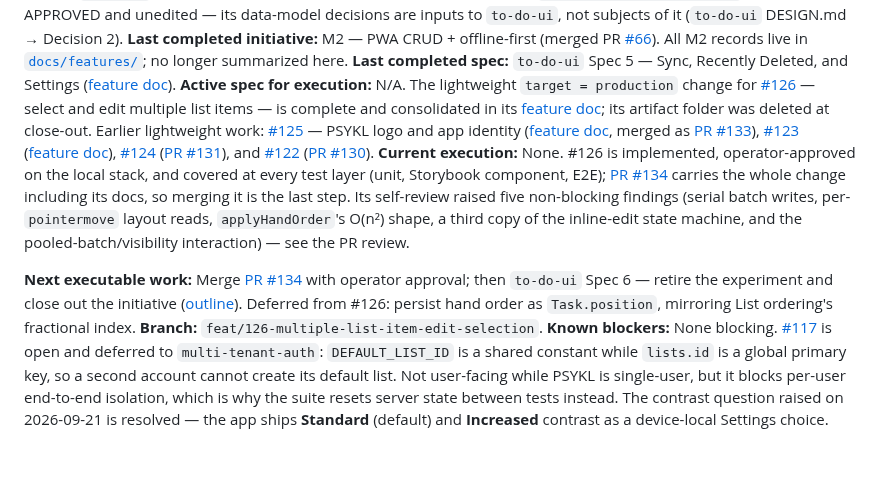
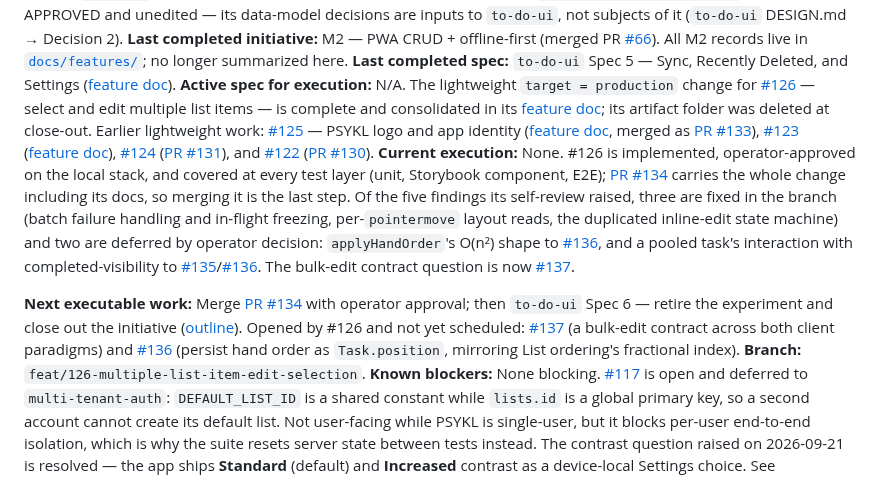
Before and after one commit to jonpham/PSYKL-System, a Markdown page: docs/PROJECT_STATUS.md, the part around the change. GitHub-like rendering; blank space fills up the shorter version.

```diff
--- a/docs/PROJECT_STATUS.md
+++ b/docs/PROJECT_STATUS.md
@@ -8,9 +8,9 @@
 **Last completed initiative:** M2 — PWA CRUD + offline-first (merged PR [#66](https://github.com/jonpham/PSYKL-System/pull/66)). All M2 records live in [`docs/features/`](features/); no longer summarized here.
 **Last completed spec:** `to-do-ui` Spec 5 — Sync, Recently Deleted, and Settings ([feature doc](features/%5B20260922%5DP5_to-do-ui-sync-recently-deleted-and-settings.md)).
 **Active spec for execution:** N/A. The lightweight `target = production` change for [#126](https://github.com/jonpham/PSYKL-System/issues/126) — select and edit multiple list items — is complete and consolidated in its [feature doc](features/%5B20260923%5DGH126_to-do-ui-task-selection-and-batch-editing.md); its artifact folder was deleted at close-out. Earlier lightweight work: [#125](https://github.com/jonpham/PSYKL-System/issues/125) — PSYKL logo and app identity ([feature doc](features/%5B20260922%5DGH125_to-do-ui-psykl-logo-and-app-identity.md), merged as [PR #133](https://github.com/jonpham/PSYKL-System/pull/133)), [#123](https://github.com/jonpham/PSYKL-System/issues/123) ([feature doc](features/%5B20260922%5DGH123_to-do-ui-experiment-tools-toggle.md)), [#124](https://github.com/jonpham/PSYKL-System/issues/124) ([PR #131](https://github.com/jonpham/PSYKL-System/pull/131)), and [#122](https://github.com/jonpham/PSYKL-System/issues/122) ([PR #130](https://github.com/jonpham/PSYKL-System/pull/130)).
-**Current execution:** None. #126 is implemented, operator-approved on the local stack, and covered at every test layer (unit, Storybook component, E2E); [PR #134](https://github.com/jonpham/PSYKL-System/pull/134) carries the whole change including its docs, so merging it is the last step. Its self-review raised five non-blocking findings (serial batch writes, per-`pointermove` layout reads, `applyHandOrder`'s O(n²) shape, a third copy of the inline-edit state machine, and the pooled-batch/visibility interaction) — see the PR review.
+**Current execution:** None. #126 is implemented, operator-approved on the local stack, and covered at every test layer (unit, Storybook component, E2E); [PR #134](https://github.com/jonpham/PSYKL-System/pull/134) carries the whole change including its docs, so merging it is the last step. Of the five findings its self-review raised, three are fixed in the branch (batch failure handling and in-flight freezing, per-`pointermove` layout reads, the duplicated inline-edit state machine) and two are deferred by operator decision: `applyHandOrder`'s O(n²) shape to [#136](https://github.com/jonpham/PSYKL-System/issues/136), and a pooled task's interaction with completed-visibility to [#135](https://github.com/jonpham/PSYKL-System/issues/135)/[#136](https://github.com/jonpham/PSYKL-System/issues/136). The bulk-edit contract question is now [#137](https://github.com/jonpham/PSYKL-System/issues/137).
 
-**Next executable work:** Merge [PR #134](https://github.com/jonpham/PSYKL-System/pull/134) with operator approval; then `to-do-ui` Spec 6 — retire the experiment and close out the initiative ([outline](specs/to-do-ui/20260921-Spec6-retire-experiment-and-close-out.md)). Deferred from #126: persist hand order as `Task.position`, mirroring List ordering's fractional index.
+**Next executable work:** Merge [PR #134](https://github.com/jonpham/PSYKL-System/pull/134) with operator approval; then `to-do-ui` Spec 6 — retire the experiment and close out the initiative ([outline](specs/to-do-ui/20260921-Spec6-retire-experiment-and-close-out.md)). Opened by #126 and not yet scheduled: [#137](https://github.com/jonpham/PSYKL-System/issues/137) (a bulk-edit contract across both client paradigms) and [#136](https://github.com/jonpham/PSYKL-System/issues/136) (persist hand order as `Task.position`, mirroring List ordering's fractional index).
 **Branch:** `feat/126-multiple-list-item-edit-selection`.
 **Known blockers:** None blocking. [#117](https://github.com/jonpham/PSYKL-System/issues/117) is open and deferred to `multi-tenant-auth`: `DEFAULT_LIST_ID` is a shared constant while `lists.id` is a global primary key, so a second account cannot create its default list. Not user-facing while PSYKL is single-user, but it blocks per-user end-to-end isolation, which is why the suite resets server state between tests instead. The contrast question raised on 2026-09-21 is resolved — the app ships **Standard** (default) and **Increased** contrast as a device-local Settings choice. See [`docs/DESIGN.md`](DESIGN.md) → Contrast — Standard and Increased, and `to-do-ui` DESIGN.md → Decision 5.
 **Workflows:** Production (Initiative → Spec → DevTask) per [`docs/workflows/production-dev-workflow.md`](workflows/production-dev-workflow.md); Lightweight per [`docs/workflows/lightweight-feature-workflow.md`](workflows/lightweight-feature-workflow.md), with `target = prototype` (UI/UX prototyping at `/exp/{slug}`) and `target = production` (small decided changes to shipped surfaces, artifacts under `docs/specs/`). Routing table in [`AGENTS.md`](../AGENTS.md) → Workflow Routing. **Active experiment:** none. `apple-reminders-ux` is **accepted and promoted** — all three iterations (`sidebar-navigation`, `sync-status`, `apple-reminders-ui`) are absorbed by the `to-do-ui` initiative, which retires the experiment in its Spec 6.
```
Also changed, not shown: docs/features/[20260923]GH126_to-do-ui-task-selection-and-batch-editing.md (+8 -6 lines).
